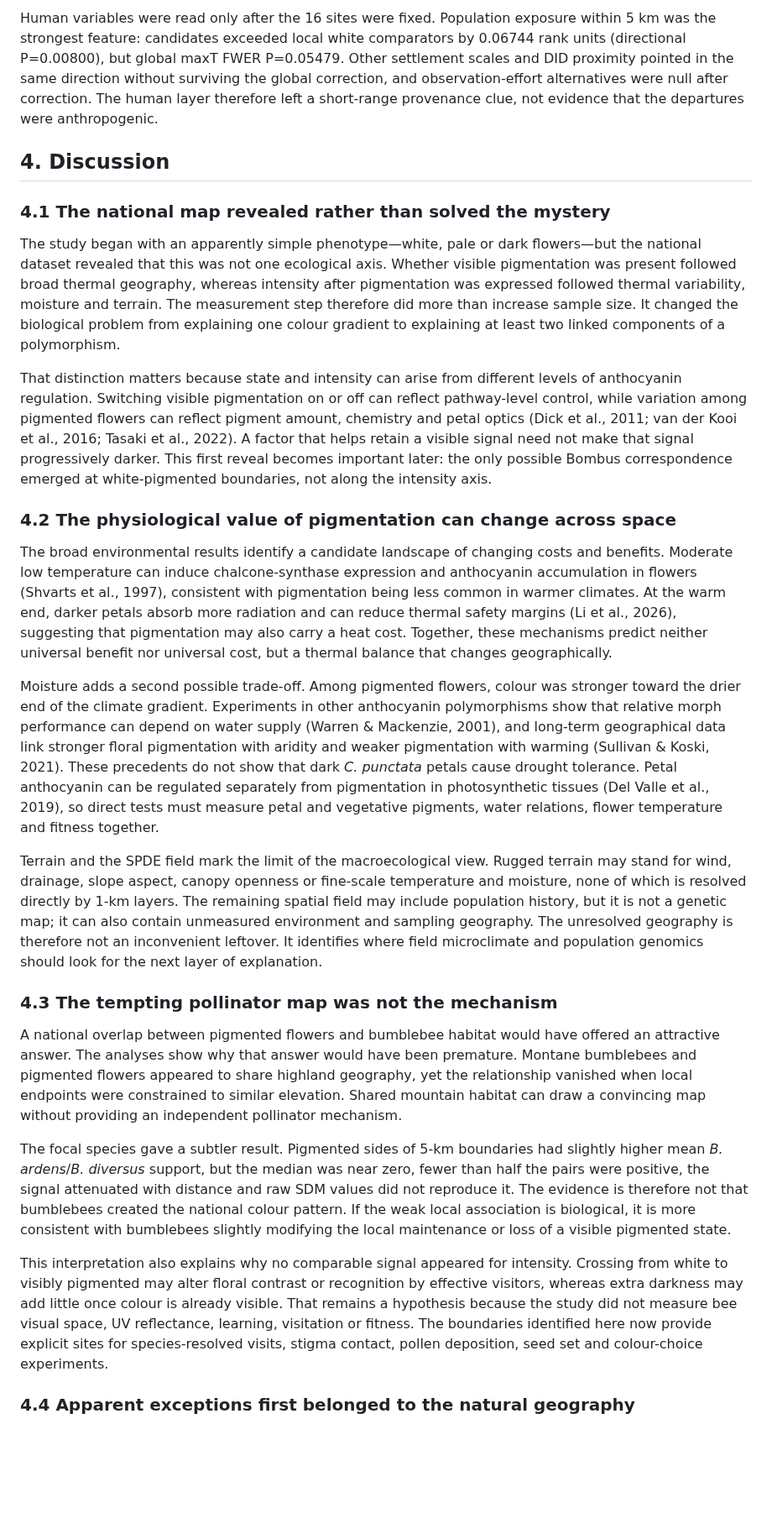
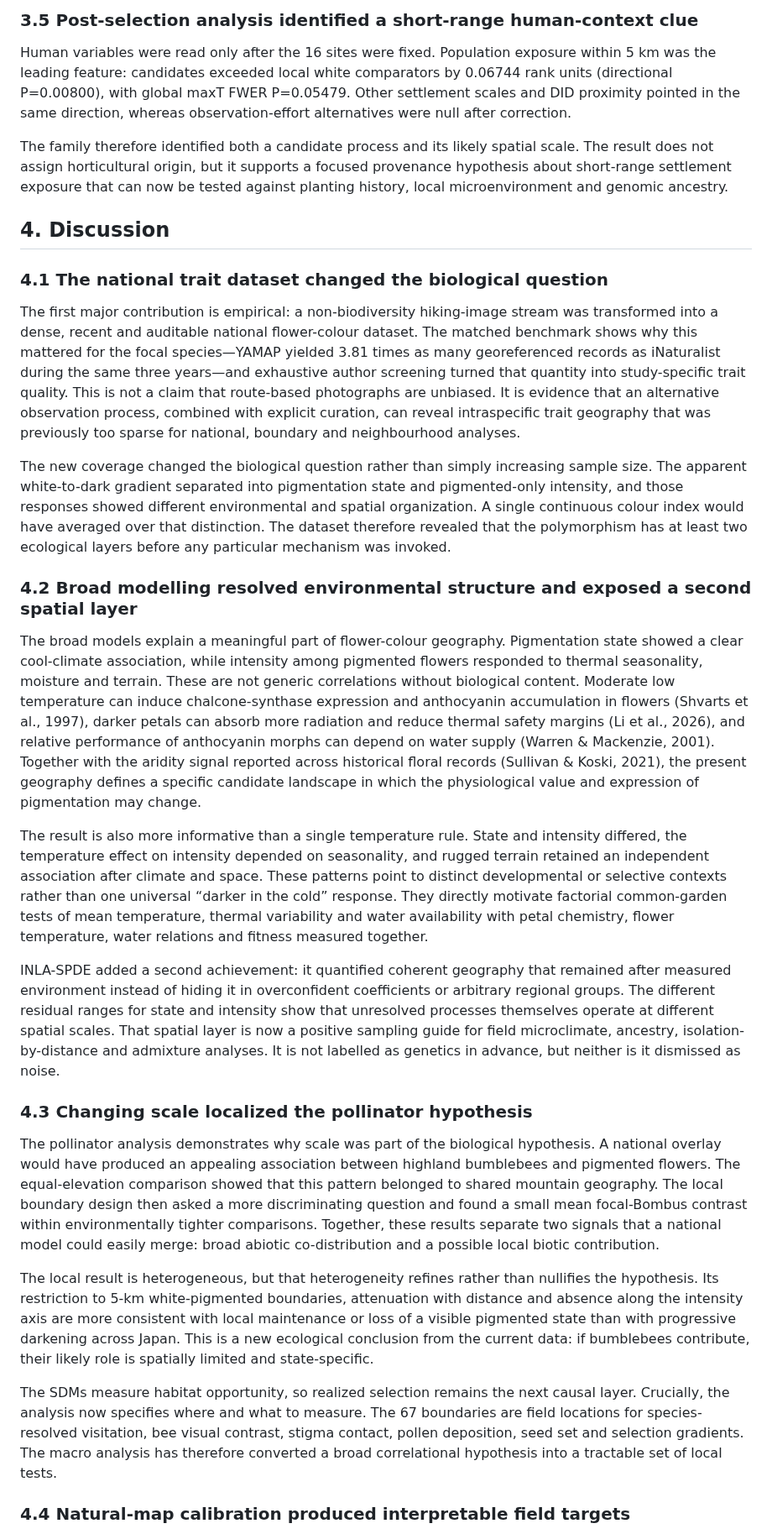
Before and after one commit to zuizui0223/hotarubukuro, a Markdown page: submission/jbi/JBI_main_manuscript_anonymized.md, the part around one of its changes. Shown at 84% size. GitHub-like rendering; blank space fills up the shorter version.

Commit message:
Reframe JBI manuscript around achieved ecological resolution

```diff
--- a/submission/jbi/JBI_main_manuscript_anonymized.md
+++ b/submission/jbi/JBI_main_manuscript_anonymized.md
@@ -112,29 +114,33 @@ Sixteen pigmented cells met the predefined local-departure rule. On the observed
 
-Human variables were read only after the 16 sites were fixed. Population exposure within 5 km was the strongest feature: candidates exceeded local white comparators by 0.06744 rank units (directional P=0.00800), but global maxT FWER P=0.05479. Other settlement scales and DID proximity pointed in the same direction without surviving the global correction, and observation-effort alternatives were null after correction. The human layer therefore left a short-range provenance clue, not evidence that the departures were anthropogenic.
+### 3.5 Post-selection analysis identified a short-range human-context clue
+
+Human variables were read only after the 16 sites were fixed. Population exposure within 5 km was the leading feature: candidates exceeded local white comparators by 0.06744 rank units (directional P=0.00800), with global maxT FWER P=0.05479. Other settlement scales and DID proximity pointed in the same direction, whereas observation-effort alternatives were null after correction.
+
+The family therefore identified both a candidate process and its likely spatial scale. The result does not assign horticultural origin, but it supports a focused provenance hypothesis about short-range settlement exposure that can now be tested against planting history, local microenvironment and genomic ancestry.
 
 ## 4. Discussion
 
-### 4.1 The national map revealed rather than solved the mystery
+### 4.1 The national trait dataset changed the biological question
 
-The study began with an apparently simple phenotype—white, pale or dark flowers—but the national dataset revealed that this was not one ecological axis. Whether visible pigmentation was present followed broad thermal geography, whereas intensity after pigmentation was expressed followed thermal variability, moisture and terrain. The measurement step therefore did more than increase sample size. It changed the biological problem from explaining one colour gradient to explaining at least two linked components of a polymorphism.
+The first major contribution is empirical: a non-biodiversity hiking-image stream was transformed into a dense, recent and auditable national flower-colour dataset. The matched benchmark shows why this mattered for the focal species—YAMAP yielded 3.81 times as many georeferenced records as iNaturalist during the same three years—and exhaustive author screening turned that quantity into study-specific trait quality. This is not a claim that route-based photographs are unbiased. It is evidence that an alternative observation process, combined with explicit curation, can reveal intraspecific trait geography that was previously too sparse for national, boundary and neighbourhood analyses.
 
-That distinction matters because state and intensity can arise from different levels of anthocyanin regulation. Switching visible pigmentation on or off can reflect pathway-level control, while variation among pigmented flowers can reflect pigment amount, chemistry and petal optics (Dick et al., 2011; van der Kooi et al., 2016; Tasaki et al., 2022). A factor that helps retain a visible signal need not make that signal progressively darker. This first reveal becomes important later: the only possible Bombus correspondence emerged at white-pigmented boundaries, not along the intensity axis.
+The new coverage changed the biological question rather than simply increasing sample size. The apparent white-to-dark gradient separated into pigmentation state and pigmented-only intensity, and those responses showed different environmental and spatial organization. A single continuous colour index would have averaged over that distinction. The dataset therefore revealed that the polymorphism has at least two ecological layers before any particular mechanism was invoked.
 
-### 4.2 The physiological value of pigmentation can change across space
+### 4.2 Broad modelling resolved environmental structure and exposed a second spatial layer
 
-The broad environmental results identify a candidate landscape of changing costs and benefits. Moderate low temperature can induce chalcone-synthase expression and anthocyanin accumulation in flowers (Shvarts et al., 1997), consistent with pigmentation being less common in warmer climates. At the warm end, darker petals absorb more radiation and can reduce thermal safety margins (Li et al., 2026), suggesting that pigmentation may also carry a heat cost. Together, these mechanisms predict neither universal benefit nor universal cost, but a thermal balance that changes geographically.
+The broad models explain a meaningful part of flower-colour geography. Pigmentation state showed a clear cool-climate association, while intensity among pigmented flowers responded to thermal seasonality, moisture and terrain. These are not generic correlations without biological content. Moderate low temperature can induce chalcone-synthase expression and anthocyanin accumulation in flowers (Shvarts et al., 1997), darker petals can absorb more radiation and reduce thermal safety margins (Li et al., 2026), and relative performance of anthocyanin morphs can depend on water supply (Warren & Mackenzie, 2001). Together with the aridity signal reported across historical floral records (Sullivan & Koski, 2021), the present geography defines a specific candidate landscape in which the physiological value and expression of pigmentation may change.
 
-Moisture adds a second possible trade-off. Among pigmented flowers, colour was stronger toward the drier end of the climate gradient. Experiments in other anthocyanin polymorphisms show that relative morph performance can depend on water supply (Warren & Mackenzie, 2001), and long-term geographical data link stronger floral pigmentation with aridity and weaker pigmentation with warming (Sullivan & Koski, 2021). These precedents do not show that dark *C. punctata* petals cause drought tolerance. Petal anthocyanin can be regulated separately from pigmentation in photosynthetic tissues (Del Valle et al., 2019), so direct tests must measure petal and vegetative pigments, water relations, flower temperature and fitness together.
+The result is also more informative than a single temperature rule. State and intensity differed, the temperature effect on intensity depended on seasonality, and rugged terrain retained an independent association after climate and space. These patterns point to distinct developmental or selective contexts rather than one universal “darker in the cold” response. They directly motivate factorial common-garden tests of mean temperature, thermal variability and water availability with petal chemistry, flower temperature, water relations and fitness measured together.
 
-Terrain and the SPDE field mark the limit of the macroecological view. Rugged terrain may stand for wind, drainage, slope aspect, canopy openness or fine-scale temperature and moisture, none of which is resolved directly by 1-km layers. The remaining spatial field may include population history, but it is not a genetic map; it can also contain unmeasured environment and sampling geography. The unresolved geography is therefore not an inconvenient leftover. It identifies where field microclimate and population genomics should look for the next layer of explanation.
+INLA-SPDE added a second achievement: it quantified coherent geography that remained after measured environment instead of hiding it in overconfident coefficients or arbitrary regional groups. The different residual ranges for state and intensity show that unresolved processes themselves operate at different spatial scales. That spatial layer is now a positive sampling guide for field microclimate, ancestry, isolation-by-distance and admixture analyses. It is not labelled as genetics in advance, but neither is it dismissed as noise.
 
-### 4.3 The tempting pollinator map was not the mechanism
+### 4.3 Changing scale localized the pollinator hypothesis
 
-A national overlap between pigmented flowers and bumblebee habitat would have offered an attractive answer. The analyses show why that answer would have been premature. Montane bumblebees and pigmented flowers appeared to share highland geography, yet the relationship vanished when local endpoints were constrained to similar elevation. Shared mountain habitat can draw a convincing map without providing an independent pollinator mechanism.
+The pollinator analysis demonstrates why scale was part of the biological hypothesis. A national overlay would have produced an appealing association between highland bumblebees and pigmented flowers. The equal-elevation comparison showed that this pattern belonged to shared mountain geography. The local boundary design then asked a more discriminating question and found a small mean focal-Bombus contrast within environmentally tighter comparisons. Together, these results separate two signals that a national model could easily merge: broad abiotic co-distribution and a possible local biotic contribution.
 
-The focal species gave a subtler result. Pigmented sides of 5-km boundaries had slightly higher mean *B. ardens*/*B. diversus* support, but the median was near zero, fewer than half the pairs were positive, the signal attenuated with distance and raw SDM values did not reproduce it. The evidence is therefore not that bumblebees created the national colour pattern. If the weak local association is biological, it is more consistent with bumblebees slightly modifying the local maintenance or loss of a visible pigmented state.
+The local result is heterogeneous, but that heterogeneity refines rather than nullifies the hypothesis. Its restriction to 5-km white-pigmented boundaries, attenuation with distance and absence along the intensity axis are more consistent with local maintenance or loss of a visible pigmented state than with progressive darkening across Japan. This is a new ecological conclusion from the current data: if bumblebees contribute, their likely role is spatially limited and state-specific.
 
-This interpretation also explains why no comparable signal appeared for intensity. Crossing from white to visibly pigmented may alter floral contrast or recognition by effective visitors, whereas extra darkness may add little once colour is already visible. That remains a hypothesis because the study did not measure bee visual space, UV reflectance, learning, visitation or fitness. The boundaries identified here now provide explicit sites for species-resolved visits, stigma contact, pollen deposition, seed set and colour-choice experiments.
+The SDMs measure habitat opportunity, so realized selection remains the next causal layer. Crucially, the analysis now specifies where and what to measure. The 67 boundaries are field locations for species-resolved visitation, bee visual contrast, stigma contact, pollen deposition, seed set and selection gradients. The macro analysis has therefore converted a broad correlational hypothesis into a tractable set of local tests.
 
-### 4.4 Apparent exceptions first belonged to the natural geography
+### 4.4 Natural-map calibration produced interpretable field targets
 
```
Also changed, not shown: other parts of submission/jbi/JBI_main_manuscript_anonymized.md (+44 -36 lines).
